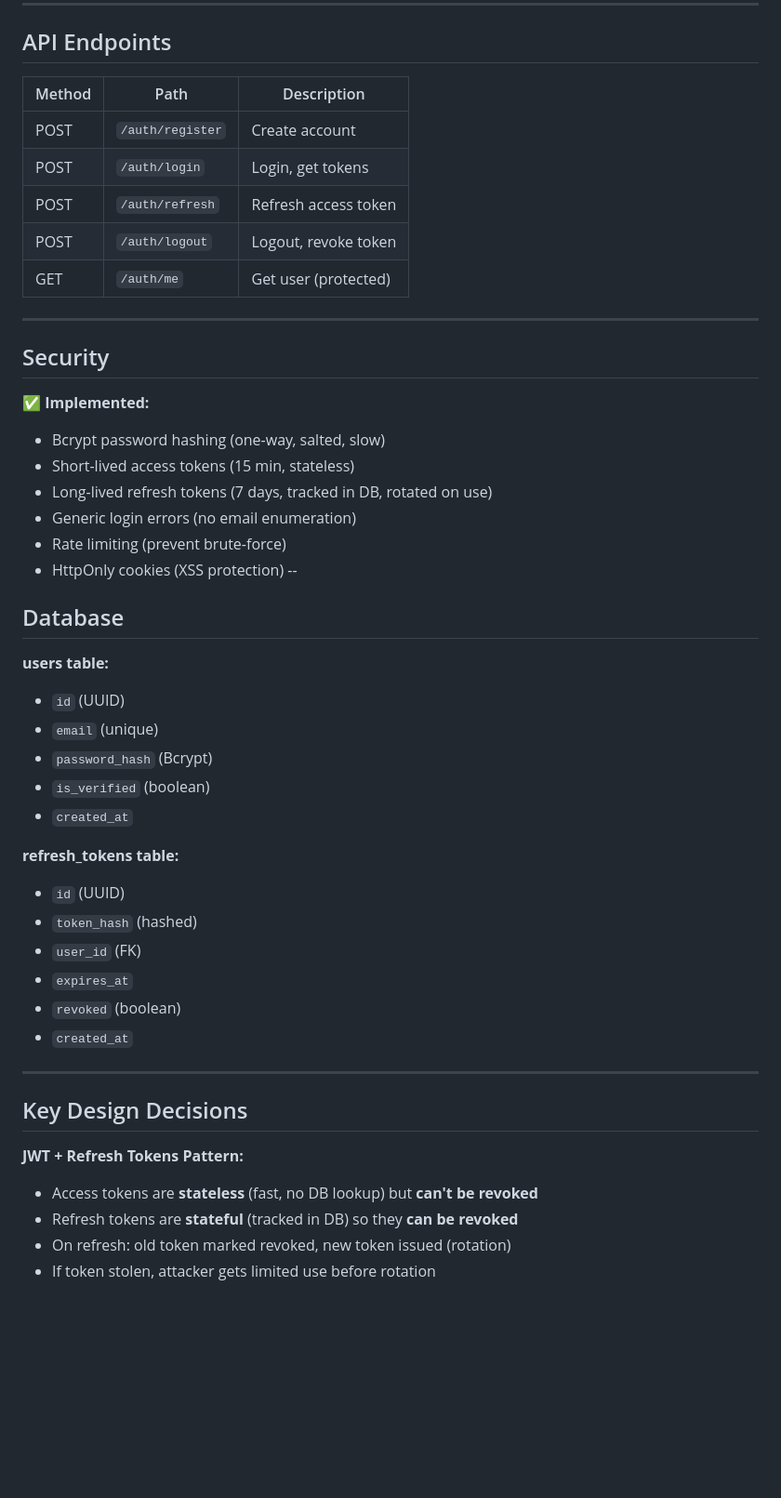
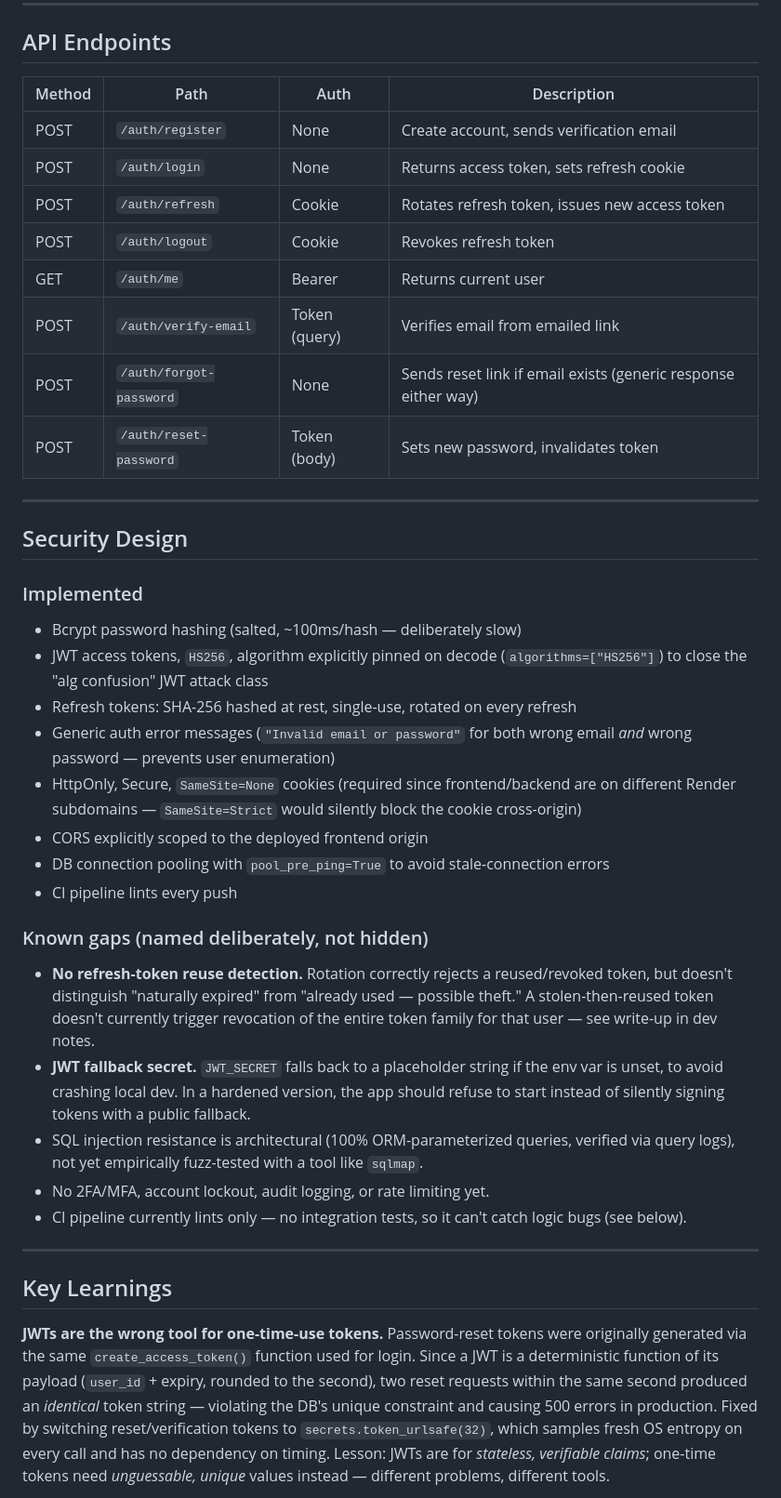
Before and after one commit to ivy2320/Authenticatingxyz, a Markdown page: README.md, the part around one of its changes. Shown at 93% size. Rendered like a GitHub page; blank space fills up the shorter version.

Commit message:
Revise README for clarity and updates
Updated README to reflect changes in project description, features, and deployment instructions.

```diff
--- a/README.md
+++ b/README.md
@@ -57,51 +62,41 @@ python -m http.server 5500
 
 ## API Endpoints
 
-| Method | Path | Description |
-|--------|------|-------------|
-| POST | `/auth/register` | Create account |
-| POST | `/auth/login` | Login, get tokens |
-| POST | `/auth/refresh` | Refresh access token |
-| POST | `/auth/logout` | Logout, revoke token |
-| GET | `/auth/me` | Get user (protected) |
+| Method | Path | Auth | Description |
+|---|---|---|---|
+| POST | `/auth/register` | None | Create account, sends verification email |
+| POST | `/auth/login` | None | Returns access token, sets refresh cookie |
+| POST | `/auth/refresh` | Cookie | Rotates refresh token, issues new access token |
+| POST | `/auth/logout` | Cookie | Revokes refresh token |
+| GET | `/auth/me` | Bearer | Returns current user |
+| POST | `/auth/verify-email` | Token (query) | Verifies email from emailed link |
+| POST | `/auth/forgot-password` | None | Sends reset link if email exists (generic response either way) |
+| POST | `/auth/reset-password` | Token (body) | Sets new password, invalidates token |
 
 ---
 
-## Security
+## Security Design
 
-✅ **Implemented:**
-- Bcrypt password hashing (one-way, salted, slow)
-- Short-lived access tokens (15 min, stateless)
-- Long-lived refresh tokens (7 days, tracked in DB, rotated on use)
-- Generic login errors (no email enumeration)
-- Rate limiting (prevent brute-force)
-- HttpOnly cookies (XSS protection)
---
+### Implemented
+- Bcrypt password hashing (salted, ~100ms/hash — deliberately slow)
+- JWT access tokens, `HS256`, algorithm explicitly pinned on decode (`algorithms=["HS256"]`) to close the "alg confusion" JWT attack class
+- Refresh tokens: SHA-256 hashed at rest, single-use, rotated on every refresh
+- Generic auth error messages (`"Invalid email or password"` for both wrong email *and* wrong password — prevents user enumeration)
+- HttpOnly, Secure, `SameSite=None` cookies (required since frontend/backend are on different Render subdomains — `SameSite=Strict` would silently block the cookie cross-origin)
+- CORS explicitly scoped to the deployed frontend origin
+- DB connection pooling with `pool_pre_ping=True` to avoid stale-connection errors
+- CI pipeline lints every push
 
-## Database
-
-**users table:**
-- `id` (UUID)
-- `email` (unique)
-- `password_hash` (Bcrypt)
-- `is_verified` (boolean)
-- `created_at`
-
-**refresh_tokens table:**
-- `id` (UUID)
-- `token_hash` (hashed)
-- `user_id` (FK)
-- `expires_at`
-- `revoked` (boolean)
-- `created_at`
+### Known gaps (named deliberately, not hidden)
+- **No refresh-token reuse detection.** Rotation correctly rejects a reused/revoked token, but doesn't distinguish "naturally expired" from "already used — possible theft." A stolen-then-reused token doesn't currently trigger revocation of the entire token family for that user — see write-up in dev notes.
+- **JWT fallback secret.** `JWT_SECRET` falls back to a placeholder string if the env var is unset, to avoid crashing local dev. In a hardened version, the app should refuse to start instead of silently signing tokens with a public fallback.
+- SQL injection resistance is architectural (100% ORM-parameterized queries, verified via query logs), not yet empirically fuzz-tested with a tool like `sqlmap`.
+- No 2FA/MFA, account lockout, audit logging, or rate limiting yet.
+- CI pipeline currently lints only — no integration tests, so it can't catch logic bugs (see below).
 
 ---
 
-## Key Design Decisions
+## Key Learnings
 
-**JWT + Refresh Tokens Pattern:**
-- Access tokens are **stateless** (fast, no DB lookup) but **can't be revoked**
-- Refresh tokens are **stateful** (tracked in DB) so they **can be revoked**
-- On refresh: old token marked revoked, new token issued (rotation)
-- If token stolen, attacker gets limited use before rotation
+**JWTs are the wrong tool for one-time-use tokens.** Password-reset tokens were originally generated via the same `create_access_token()` function used for login. Since a JWT is a deterministic function of its payload (`user_id` + expiry, rounded to the second), two reset requests within the same second produced an *identical* token string — violating the DB's unique constraint and causing 500 errors in production. Fixed by switching reset/verification tokens to `secrets.token_urlsafe(32)`, which samples fresh OS entropy on every call and has no dependency on timing. Lesson: JWTs are for *stateless, verifiable claims*; one-time tokens need *unguessable, unique* values instead — different problems, different tools.
 
```
Also changed, not shown: other parts of README.md (+61 -79 lines).
